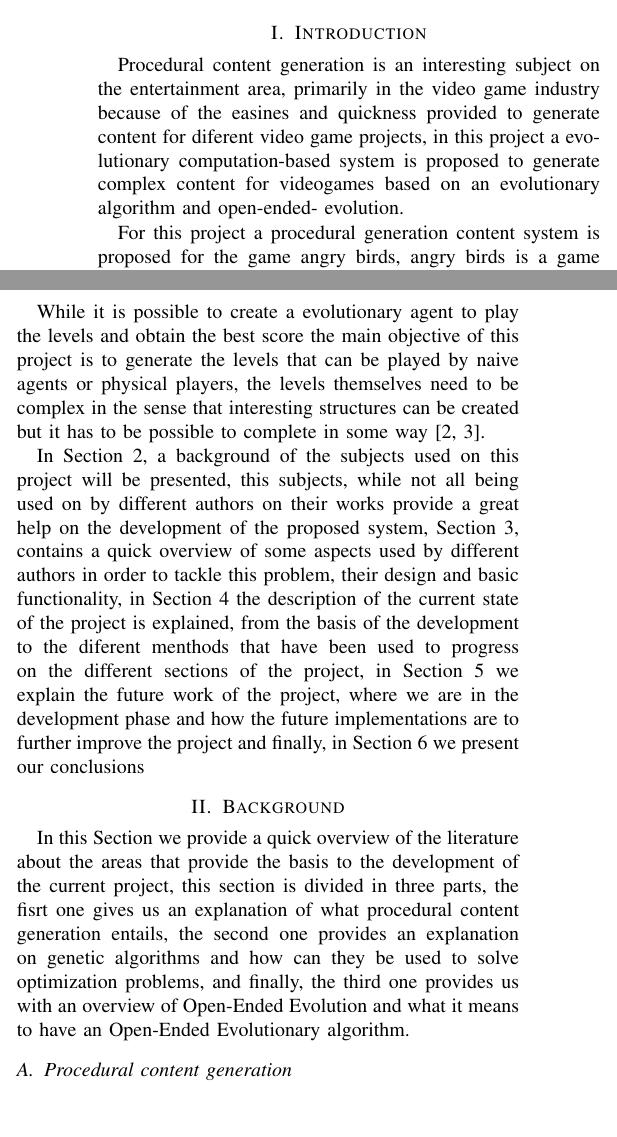
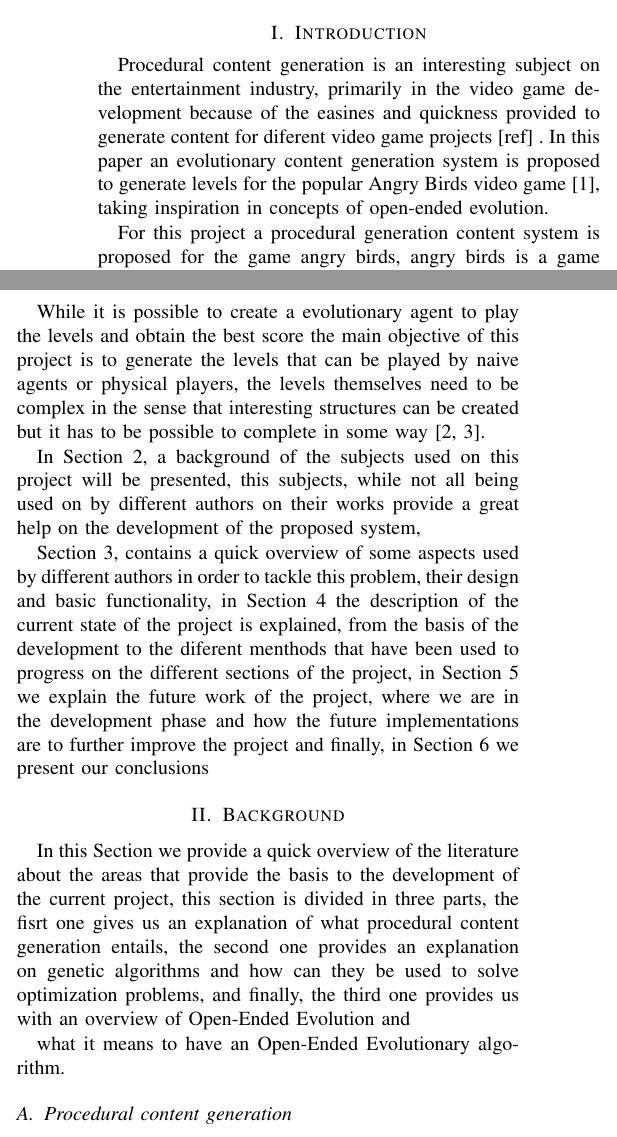
Before and after one commit to JaimeSH/AngryBirdsITT_MSC_Thesis, a LaTeX paper (IEEE_ConferenceOnGames/article_english.tex): two parts of the columns of page 1 of 8, joined at a grey line, cut so that both start at the same text, the shorter picture padded with empty space. Compiled offline with pdfLaTeX.

Commit message:
More Comments

```diff
--- a/IEEE_ConferenceOnGames/article_english.tex
+++ b/IEEE_ConferenceOnGames/article_english.tex
@@ -73,10 +73,13 @@ evolutionary computa
 
 \section{Introduction}
 Procedural content generation is an interesting subject on the entertainment
-area, primarily in the video game industry because of the easines and quickness
-provided to generate content for diferent video game projects, in this project a
-evolutionary computation-based system is proposed to generate complex content
-for videogames based on an evolutionary algorithm and open-ended- evolution.
+industry, primarily in the video game development because of the easines and
+quickness provided to generate content for diferent video game projects [ref] .
+In this paper an evolutionary content generation system is proposed to generate
+levels for the popular Angry Birds video game
+\cite{RovioEntertainmentCorporation2009}, taking inspiration in concepts of
+open-ended evolution.
+
 
 For this project a procedural generation content system is proposed for the game
 angry birds, angry birds is a game developed by Rovio Entrtainment in which the
@@ -98,14 +101,23 @@ themselves need to be complex in the sense that interesting structures can be
 created but it has to be possible to complete in some way
 \cite{Stephenson,Stephenson2018}.
 
+% What is the problem?
+% How we solve it? (summary)
+% What is learned?
+
 In Section 2, a background of the subjects used on this project will be
 presented, this subjects, while not all being used on by different authors on
 their works provide a great help on the development of the proposed system,
+% Jaime, remember there is no Background need it in this type of paper
+% Maybe that will be the introduction - MG
+
 Section 3, contains a quick overview of some aspects used by different authors
 in order to tackle this problem, their design and basic functionality, in
 Section 4 the description of the current state of the project is explained, from
 the basis of the development to the diferent menthods that have been used to
-progress on the different sections of the project, in Section 5 we explain the
+progress on the different sections of the project,
+% Normaly there is no "Future Work" section is put together with Conclusions - MG
+in Section 5 we explain the
 future work of the project, where we are in the development phase and how the
 future implementations are to further improve the project and finally, in
 Section 6 we present our conclusions
```
Also changed, not shown: IEEE_ConferenceOnGames/article_english.tex (36 more changed lines).
